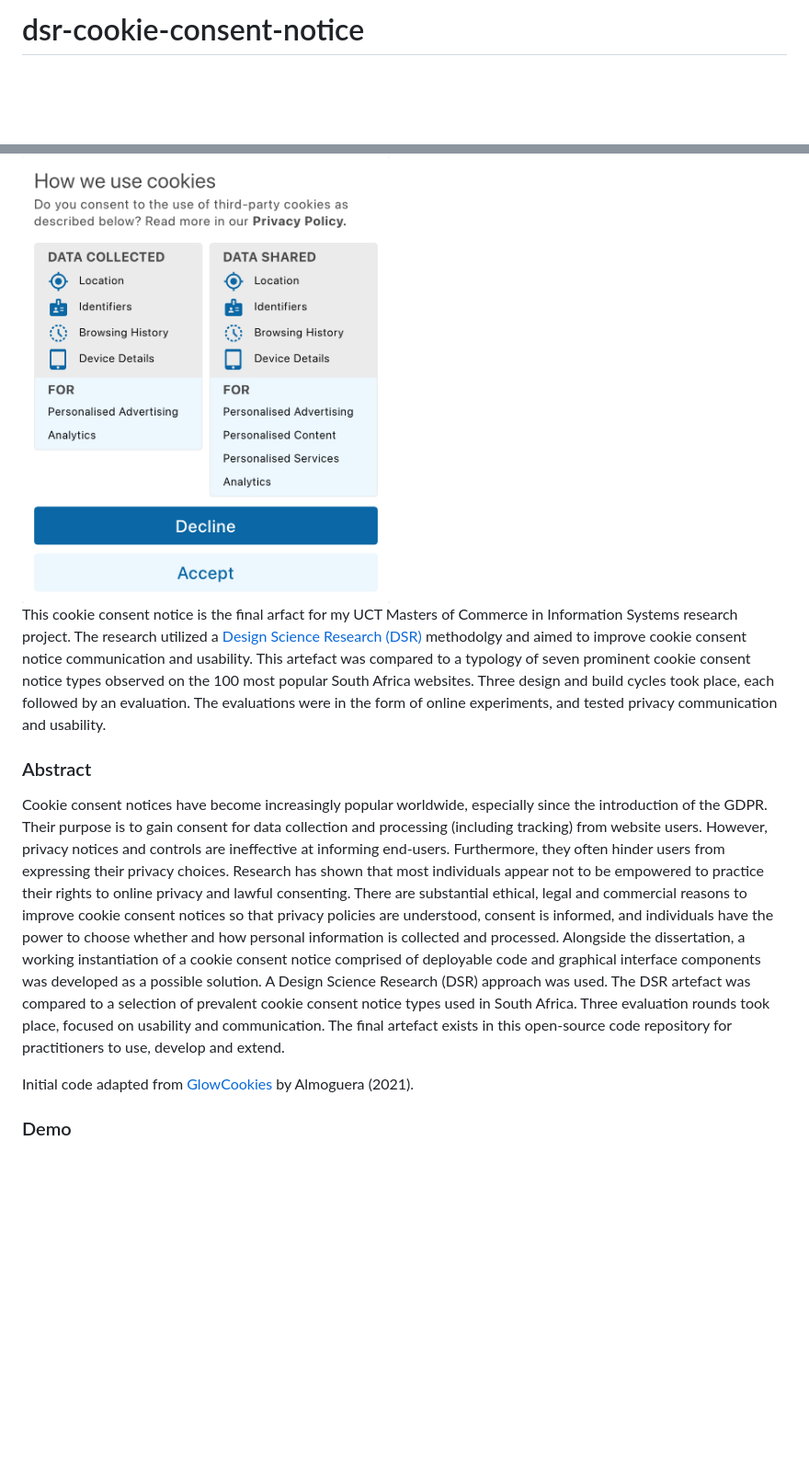
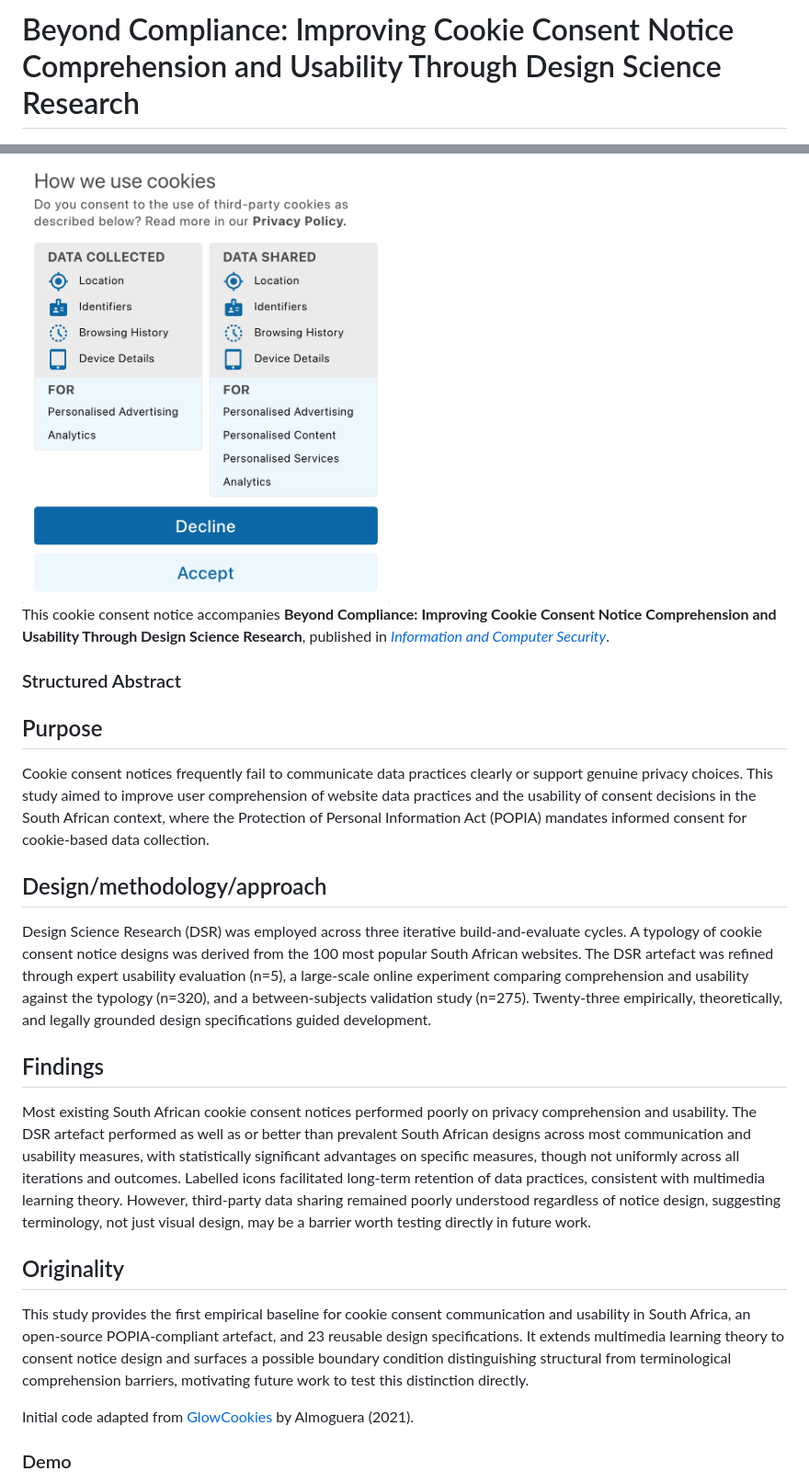
Before and after one commit to jurgenizer/dsr-cookie-consent-notice, a Markdown page: README.md, 2 parts joined by grey strips. Shown at 92% size. Drawn GitHub-style; blank space fills up the shorter version.

Commit message:
Update README.md
For final publication

```diff
--- a/README.md
+++ b/README.md
@@ -1,11 +1,23 @@
-# dsr-cookie-consent-notice
+# Beyond Compliance: Improving Cookie Consent Notice Comprehension and Usability Through Design Science Research
 
 <img src="/repo-assets/dsr-ccn-optimized.png" width="400" alt="screenshot of the DSR Cookie Consent Notice"/>
 
-This cookie consent notice is the final arfact for my UCT Masters of Commerce in Information Systems research project. The research utilized a [Design Science Research (DSR)](http://www.desrist.org/desrist/content/design-science-research-in-information-systems.pdf) methodolgy and aimed to improve cookie consent notice communication and usability. This artefact was compared to a typology of seven prominent cookie consent notice types observed on the 100 most popular South Africa websites. Three design and build cycles took place, each followed by an evaluation. The evaluations were in the form of online experiments, and tested privacy communication and usability.
+This cookie consent notice accompanies **Beyond Compliance: Improving Cookie Consent Notice Comprehension and Usability Through Design Science Research**, published in [*Information and Computer Security*](https://www.emeraldgrouppublishing.com/journal/ics).
 
-### Abstract
-Cookie consent notices have become increasingly popular worldwide, especially since the introduction of the GDPR. Their purpose is to gain consent for data collection and processing (including tracking) from website users. However, privacy notices and controls are ineffective at informing end-users. Furthermore, they often hinder users from expressing their privacy choices. Research has shown that most individuals appear not to be empowered to practice their rights to online privacy and lawful consenting. There are substantial ethical, legal and commercial reasons to improve cookie consent notices so that privacy policies are understood, consent is informed, and individuals have the power to choose whether and how personal information is collected and processed. Alongside the dissertation, a working instantiation of a cookie consent notice comprised of deployable code and graphical interface components was developed as a possible solution. A Design Science Research (DSR) approach was used. The DSR artefact was compared to a selection of prevalent cookie consent notice types used in South Africa. Three evaluation rounds took place, focused on usability and communication. The final artefact exists in this open-source code repository for practitioners to use, develop and extend.
+
+### Structured Abstract
+
+## Purpose
+Cookie consent notices frequently fail to communicate data practices clearly or support genuine privacy choices. This study aimed to improve user comprehension of website data practices and the usability of consent decisions in the South African context, where the Protection of Personal Information Act (POPIA) mandates informed consent for cookie-based data collection.
+
+## Design/methodology/approach
+Design Science Research (DSR) was employed across three iterative build-and-evaluate cycles. A typology of cookie consent notice designs was derived from the 100 most popular South African websites. The DSR artefact was refined through expert usability evaluation (n=5), a large-scale online experiment comparing comprehension and usability against the typology (n=320), and a between-subjects validation study (n=275). Twenty-three empirically, theoretically, and legally grounded design specifications guided development.
+
+## Findings
+Most existing South African cookie consent notices performed poorly on privacy comprehension and usability. The DSR artefact performed as well as or better than prevalent South African designs across most communication and usability measures, with statistically significant advantages on specific measures, though not uniformly across all iterations and outcomes. Labelled icons facilitated long-term retention of data practices, consistent with multimedia learning theory. However, third-party data sharing remained poorly understood regardless of notice design, suggesting terminology, not just visual design, may be a barrier worth testing directly in future work.
+
+## Originality
+This study provides the first empirical baseline for cookie consent communication and usability in South Africa, an open-source POPIA-compliant artefact, and 23 reusable design specifications. It extends multimedia learning theory to consent notice design and surfaces a possible boundary condition distinguishing structural from terminological comprehension barriers, motivating future work to test this distinction directly.
 
 Initial code adapted from [GlowCookies](https://github.com/manucaralmo/GlowCookies) by Almoguera (2021).
 
```
